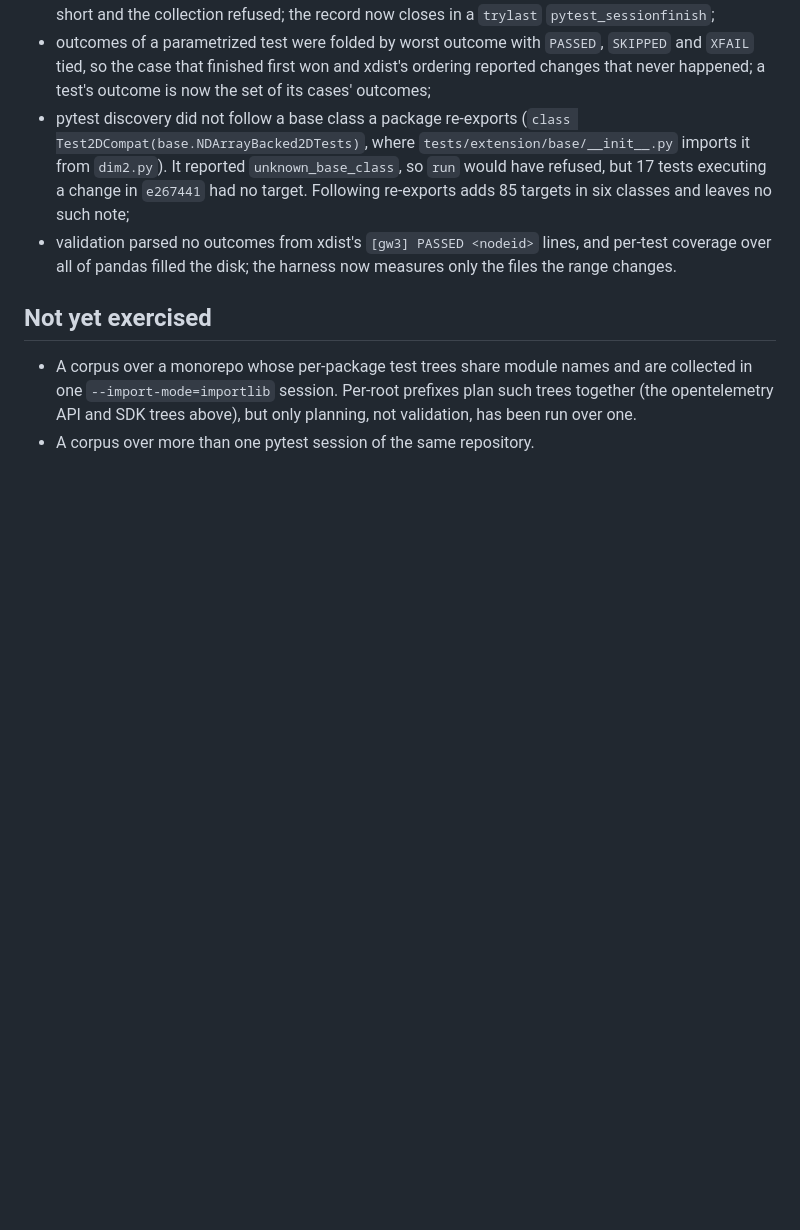
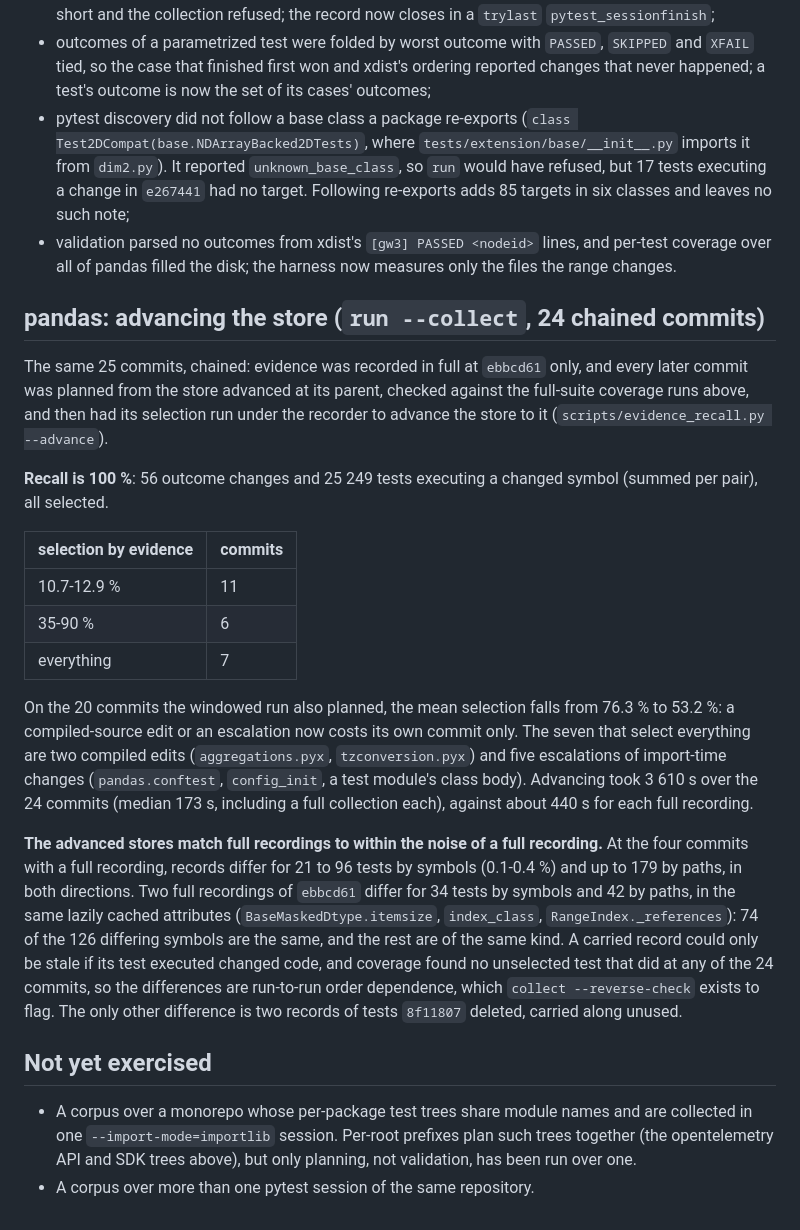
Before and after one commit to bearing-research/diffcone, a Markdown page: docs/evaluation.md, the part around the change. GitHub-like rendering; blank space fills up the shorter version.

Commit message:
Docs: run --collect on pandas, 100 % recall over 24 chained commits
Each commit planned from the store advanced at its parent: no outcome or
coverage miss, mean selection 53 % against 76 % from stores up to five
commits old, advancing at a median 173 s per commit against ~440 s for a
full recording. At the four commits with a full recording, the advanced
stores differ by the same order-dependent cached attributes that two full
recordings of one commit differ by. Roadmap item 6 is done.

Co-Authored-By: Claude Opus 5.5 <noreply@anthropic.com>
Claude-Session: https://claude.ai/code/session_01XRkXp4AKjhBYqSrAmAuNaD

```diff
--- a/docs/evaluation.md
+++ b/docs/evaluation.md
@@ -1592,6 +1592,45 @@ above):
   lines, and per-test coverage over all of pandas filled the disk; the
   harness now measures only the files the range changes.
 
+## pandas: advancing the store (`run --collect`, 24 chained commits)
+
+The same 25 commits, chained: evidence was recorded in full at `ebbcd61`
+only, and every later commit was planned from the store advanced at its
+parent, checked against the full-suite coverage runs above, and then had
+its selection run under the recorder to advance the store to it
+(`scripts/evidence_recall.py --advance`).
+
+**Recall is 100 %**: 56 outcome changes and 25 249 tests executing a changed
+symbol (summed per pair), all selected.
+
+| selection by evidence | commits |
+|---|---|
+| 10.7-12.9 % | 11 |
+| 35-90 % | 6 |
+| everything | 7 |
+
+On the 20 commits the windowed run also planned, the mean selection falls
+from 76.3 % to 53.2 %: a compiled-source edit or an escalation now costs
+its own commit only. The seven that select everything are two compiled
+edits (`aggregations.pyx`, `tzconversion.pyx`) and five escalations of
+import-time changes (`pandas.conftest`, `config_init`, a test module's
+class body). Advancing took 3 610 s over the 24 commits (median 173 s,
+including a full collection each), against about 440 s for each full
+recording.
+
+**The advanced stores match full recordings to within the noise of a full
+recording.** At the four commits with a full recording, records differ for
+21 to 96 tests by symbols (0.1-0.4 %) and up to 179 by paths, in both
+directions. Two full recordings of `ebbcd61` differ for 34 tests by symbols
+and 42 by paths, in the same lazily cached attributes
+(`BaseMaskedDtype.itemsize`, `index_class`, `RangeIndex._references`): 74
+of the 126 differing symbols are the same, and the rest are of the same
+kind. A carried record could only be stale if its test executed changed
+code, and coverage found no unselected test that did at any of the 24
+commits, so the differences are run-to-run order dependence, which
+`collect --reverse-check` exists to flag. The only other difference is two
+records of tests `8f11807` deleted, carried along unused.
+
 ## Not yet exercised
 
 * A corpus over a monorepo whose per-package test trees share module
```
Also changed, not shown: docs/roadmap.md (+5 -2 lines).
